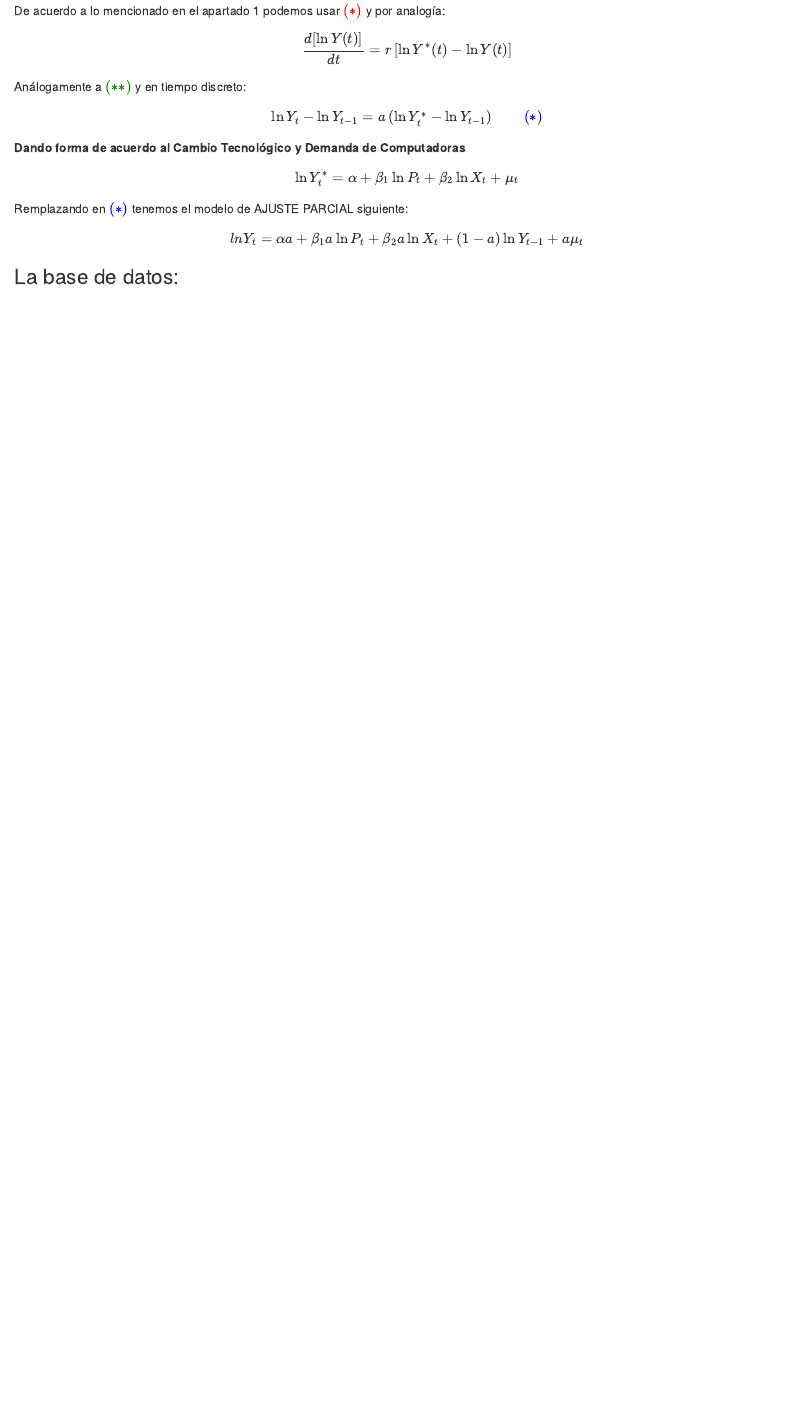
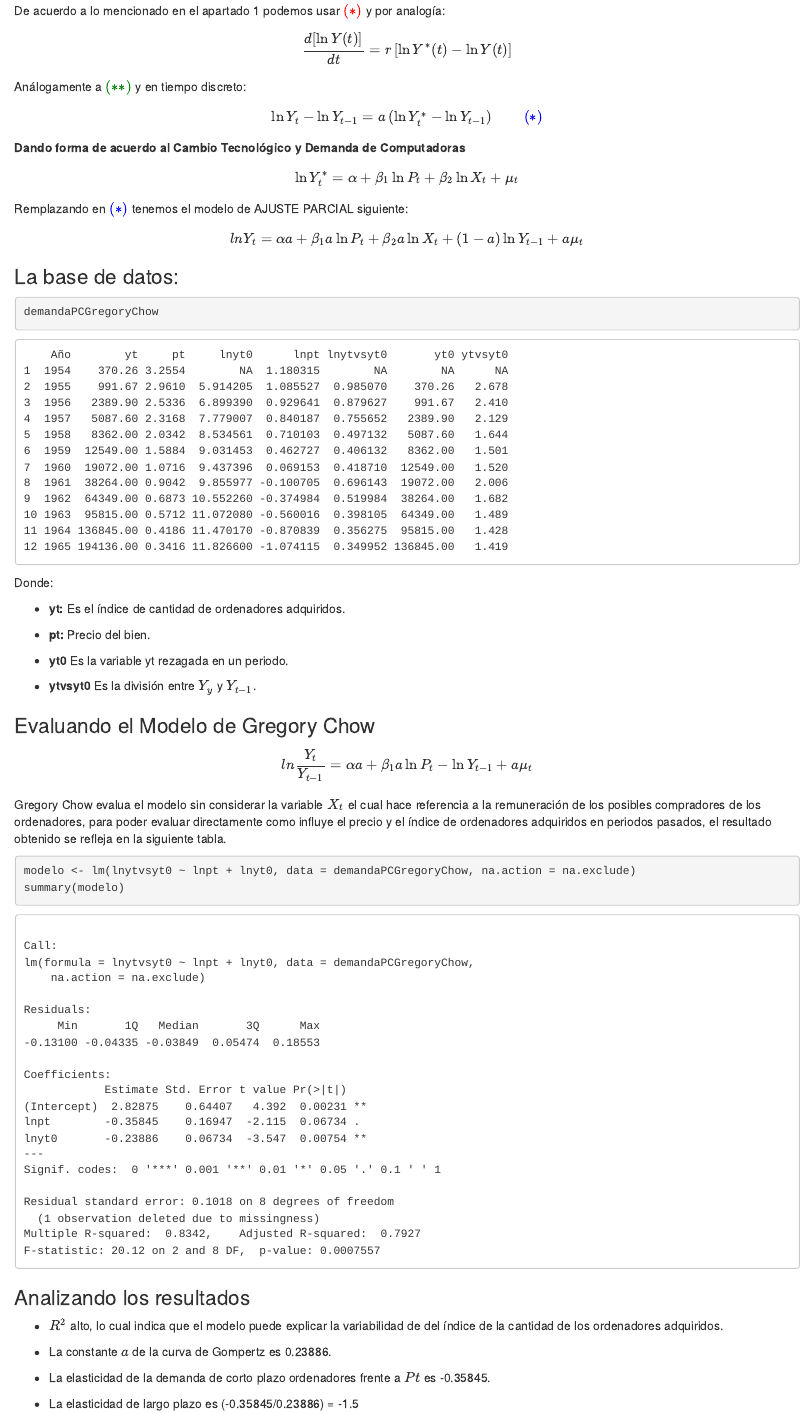
Before and after one commit to Ismael-Aguedo/ExtensionesKoyck, an R Markdown document (index.Rmd): the page in a window 1100 px wide, from 1480 px down. Rendered offline with R 4.5, knitr and Pandoc, with nearby package versions; drawn as R Markdown's standard HTML page in place of the format the file asks for.

Commit message:
casi finalizado 20 junio 2023

````diff
--- a/index.Rmd
+++ b/index.Rmd
@@ -87,3 +87,49 @@ Remplazando en $\color{blue}{(*)}$ tenemos el modelo de AJUSTE PARCIAL siguiente
 $$ln Y_{t}=\alpha a+\beta_{1}a\ln P_{t}+\beta_{2}a\ln X_{t}+(1-a)\ln Y_{t-1}+a\mu_{t}$$
 
 ### La base de datos:
+
+```{r, include=FALSE}
+demandaPCGregoryChow <- data.frame(
+  Año = c(1954, 1955, 1956, 1957, 1958, 1959, 1960, 1961, 1962, 1963, 1964, 1965),
+  yt = c(370.26, 991.67, 2389.9, 5087.6, 8362, 12549, 19072, 38264, 64349, 95815, 136845, 194136),
+  pt = c(3.2554, 2.961, 2.5336, 2.3168, 2.0342, 1.5884, 1.0716, 0.9042, 0.6873, 0.5712, 0.4186, 0.3416),
+  lnyt0 = c(NA, 5.914205, 6.89939, 7.779007, 8.534561, 9.031453, 9.437396, 9.855977, 10.55226, 11.07208, 11.47017, 11.8266),
+  lnpt = c(1.180315, 1.085527, 0.929641, 0.840187, 0.710103, 0.462727, 0.069153, -0.100705, -0.374984, -0.560016, -0.870839, -1.074115),
+  lnytvsyt0 = c(NA, 0.98507, 0.879627, 0.755652, 0.497132, 0.406132, 0.41871, 0.696143, 0.519984, 0.398105, 0.356275, 0.349952),
+  yt0 = c(NA, 370.26, 991.67, 2389.9, 5087.6, 8362, 12549, 19072, 38264, 64349, 95815, 136845),
+  ytvsyt0 = c(NA, 2.678, 2.41, 2.129, 1.644, 1.501, 1.52, 2.006, 1.682, 1.489, 1.428, 1.419)
+)
+```
+
+```{r, comment=""}
+demandaPCGregoryChow
+```
+Donde:
+
+- **yt:** Es el índice de cantidad de ordenadores adquiridos.
+
+- **pt:** Precio del bien.
+
+- **yt0** Es la variable yt rezagada en un periodo.
+
+- **ytvsyt0** Es la división entre $Y_{y}$ y $Y_{t-1}$.
+
+### Evaluando el Modelo de Gregory Chow
+
+$$ln \frac{Y_{t}}{Y_{t-1}}=\alpha a+\beta_{1}a\ln P_{t}-\ln Y_{t-1}+a\mu_{t}$$
+Gregory Chow evalua el modelo sin considerar la variable $X_{t}$ el cual hace referencia a la remuneración de los posibles compradores de los ordenadores, para poder evaluar directamente como influye el precio y el índice de ordenadores adquiridos en periodos pasados, el resultado obtenido se refleja en la siguiente tabla.
+
+```{r, comment=""}
+modelo <- lm(lnytvsyt0 ~ lnpt + lnyt0, data = demandaPCGregoryChow, na.action = na.exclude)
+summary(modelo)
+```
+
+### Analizando los resultados
+
+- $R^{2}$ alto, lo cual indica que el modelo puede explicar la variabilidad de del índice de la cantidad de los ordenadores adquiridos.
+
+- La constante $a$ de la curva de Gompertz es 0.23886.
+
+- La elasticidad de la demanda de corto plazo ordenadores frente a $Pt$ es -0.35845.
+
+- La elasticidad de largo plazo es (-0.35845/0.23886) = -1.5
````
